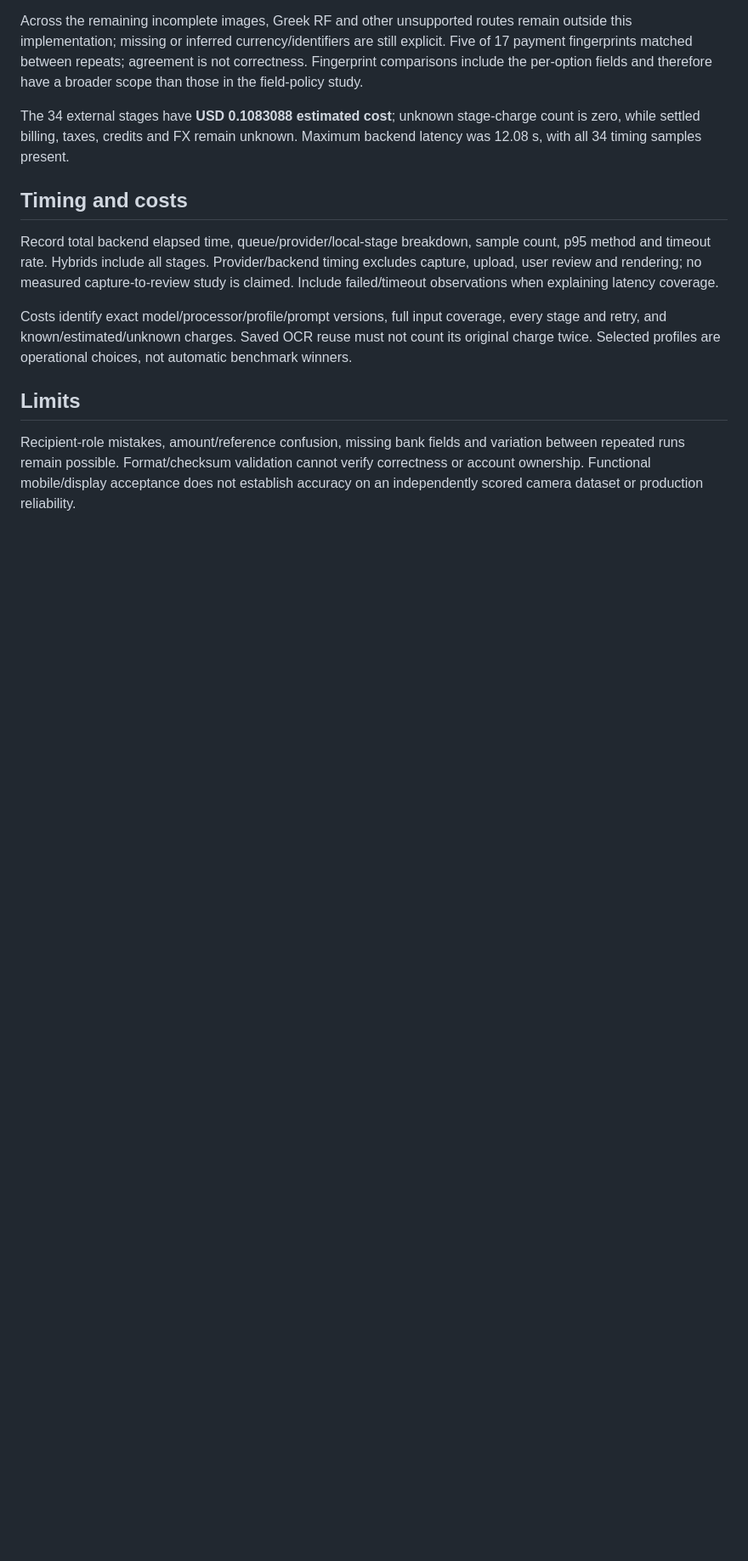
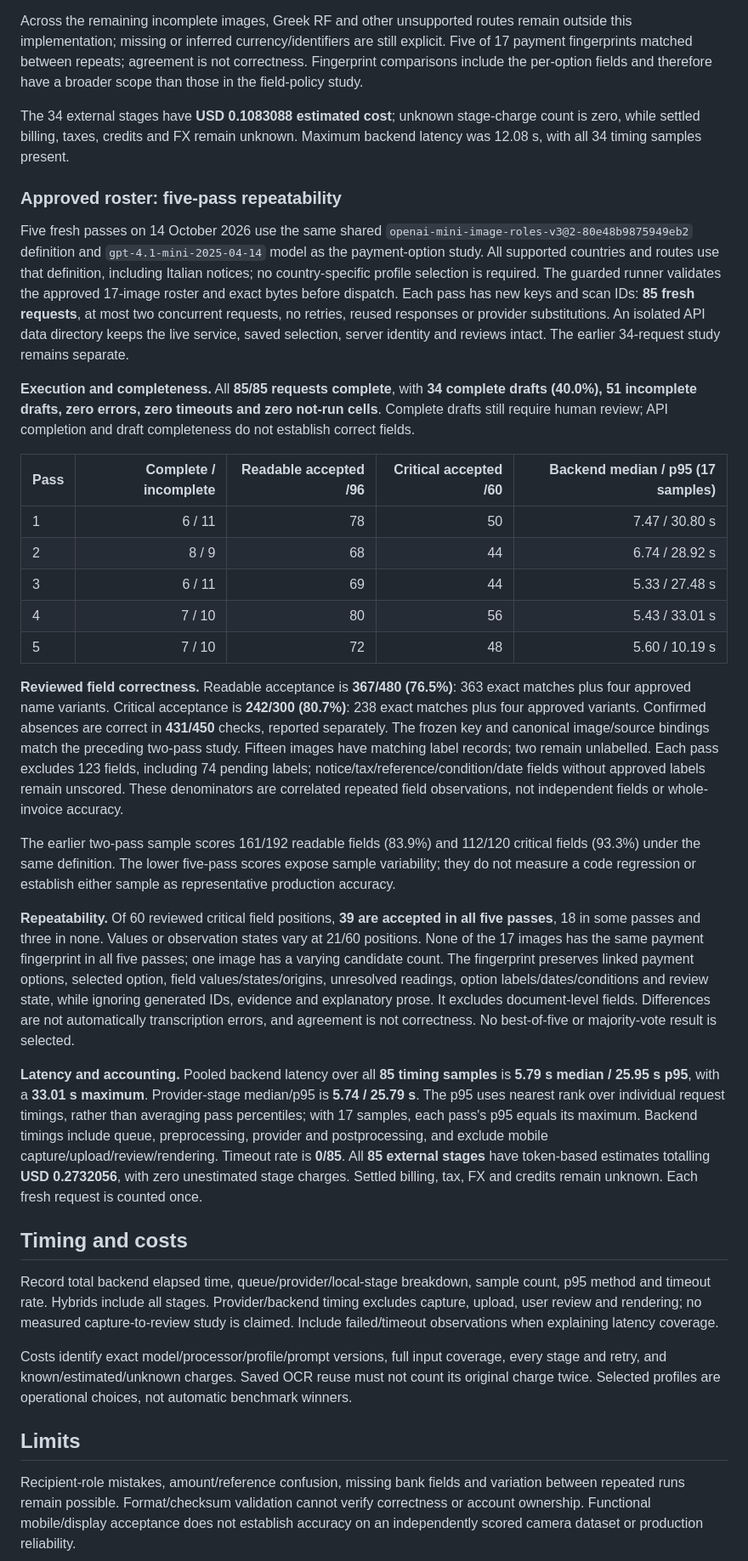
Before and after one commit to azikus/scan-and-pay-poc, a Markdown page: docs/EVALUATION.md, the part around one of its changes. Shown at 85% size. Rendered like a GitHub page; blank space fills up the shorter version.

Commit message:
Record five-pass extraction evaluation results (#22)
Co-authored-by: Ivan Markusi <imarkusi7@gmail.com>

```diff
--- a/docs/EVALUATION.md
+++ b/docs/EVALUATION.md
@@ -171,6 +171,28 @@ Manual inspection of the Italian outputs against the retained images found:
 Across the remaining incomplete images, Greek RF and other unsupported routes remain outside this implementation; missing or inferred currency/identifiers are still explicit. Five of 17 payment fingerprints matched between repeats; agreement is not correctness. Fingerprint comparisons include the per-option fields and therefore have a broader scope than those in the field-policy study.
 
 The 34 external stages have **USD 0.1083088 estimated cost**; unknown stage-charge count is zero, while settled billing, taxes, credits and FX remain unknown. Maximum backend latency was 12.08 s, with all 34 timing samples present.
+
+### Approved roster: five-pass repeatability
+
+Five fresh passes on 14 October 2026 use the same shared `openai-mini-image-roles-v3@2-80e48b9875949eb2` definition and `gpt-4.1-mini-2025-04-14` model as the payment-option study. All supported countries and routes use that definition, including Italian notices; no country-specific profile selection is required. The guarded runner validates the approved 17-image roster and exact bytes before dispatch. Each pass has new keys and scan IDs: **85 fresh requests**, at most two concurrent requests, no retries, reused responses or provider substitutions. An isolated API data directory keeps the live service, saved selection, server identity and reviews intact. The earlier 34-request study remains separate.
+
+**Execution and completeness.** All **85/85 requests complete**, with **34 complete drafts (40.0%), 51 incomplete drafts, zero errors, zero timeouts and zero not-run cells**. Complete drafts still require human review; API completion and draft completeness do not establish correct fields.
+
+| Pass | Complete / incomplete | Readable accepted /96 | Critical accepted /60 | Backend median / p95 (17 samples) |
+| --- | ---: | ---: | ---: | ---: |
+| 1 | 6 / 11 | 78 | 50 | 7.47 / 30.80 s |
+| 2 | 8 / 9 | 68 | 44 | 6.74 / 28.92 s |
+| 3 | 6 / 11 | 69 | 44 | 5.33 / 27.48 s |
+| 4 | 7 / 10 | 80 | 56 | 5.43 / 33.01 s |
+| 5 | 7 / 10 | 72 | 48 | 5.60 / 10.19 s |
+
+**Reviewed field correctness.** Readable acceptance is **367/480 (76.5%)**: 363 exact matches plus four approved name variants. Critical acceptance is **242/300 (80.7%)**: 238 exact matches plus four approved variants. Confirmed absences are correct in **431/450** checks, reported separately. The frozen key and canonical image/source bindings match the preceding two-pass study. Fifteen images have matching label records; two remain unlabelled. Each pass excludes 123 fields, including 74 pending labels; notice/tax/reference/condition/date fields without approved labels remain unscored. These denominators are correlated repeated field observations, not independent fields or whole-invoice accuracy.
+
+The earlier two-pass sample scores 161/192 readable fields (83.9%) and 112/120 critical fields (93.3%) under the same definition. The lower five-pass scores expose sample variability; they do not measure a code regression or establish either sample as representative production accuracy.
+
+**Repeatability.** Of 60 reviewed critical field positions, **39 are accepted in all five passes**, 18 in some passes and three in none. Values or observation states vary at 21/60 positions. None of the 17 images has the same payment fingerprint in all five passes; one image has a varying candidate count. The fingerprint preserves linked payment options, selected option, field values/states/origins, unresolved readings, option labels/dates/conditions and review state, while ignoring generated IDs, evidence and explanatory prose. It excludes document-level fields. Differences are not automatically transcription errors, and agreement is not correctness. No best-of-five or majority-vote result is selected.
+
+**Latency and accounting.** Pooled backend latency over all **85 timing samples** is **5.79 s median / 25.95 s p95**, with a **33.01 s maximum**. Provider-stage median/p95 is **5.74 / 25.79 s**. The p95 uses nearest rank over individual request timings, rather than averaging pass percentiles; with 17 samples, each pass's p95 equals its maximum. Backend timings include queue, preprocessing, provider and postprocessing, and exclude mobile capture/upload/review/rendering. Timeout rate is **0/85**. All **85 external stages** have token-based estimates totalling **USD 0.2732056**, with zero unestimated stage charges. Settled billing, tax, FX and credits remain unknown. Each fresh request is counted once.
 
 ## Timing and costs
 
```
Also changed, not shown: other parts of docs/EVALUATION.md (+6 -5 lines).
